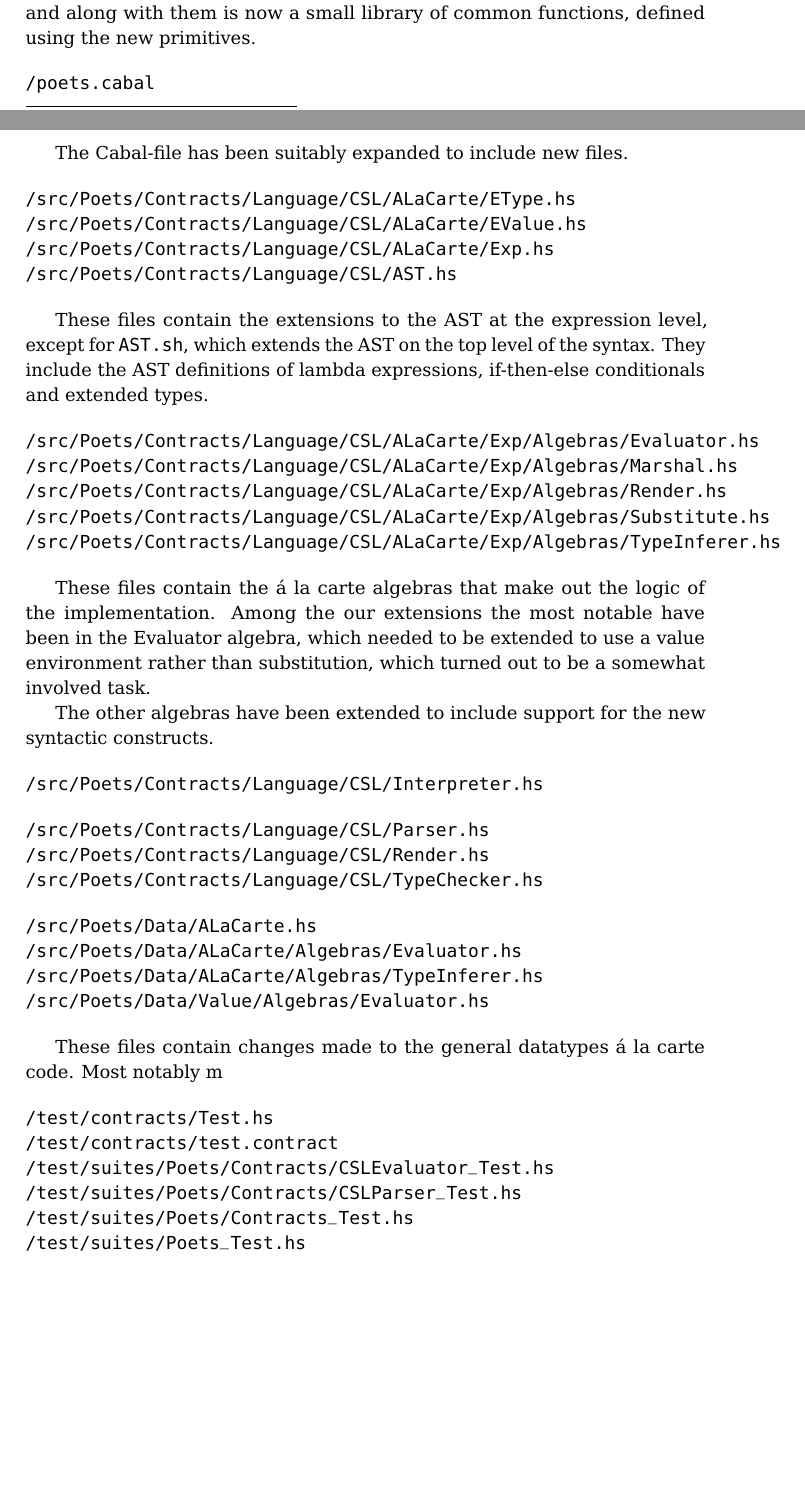
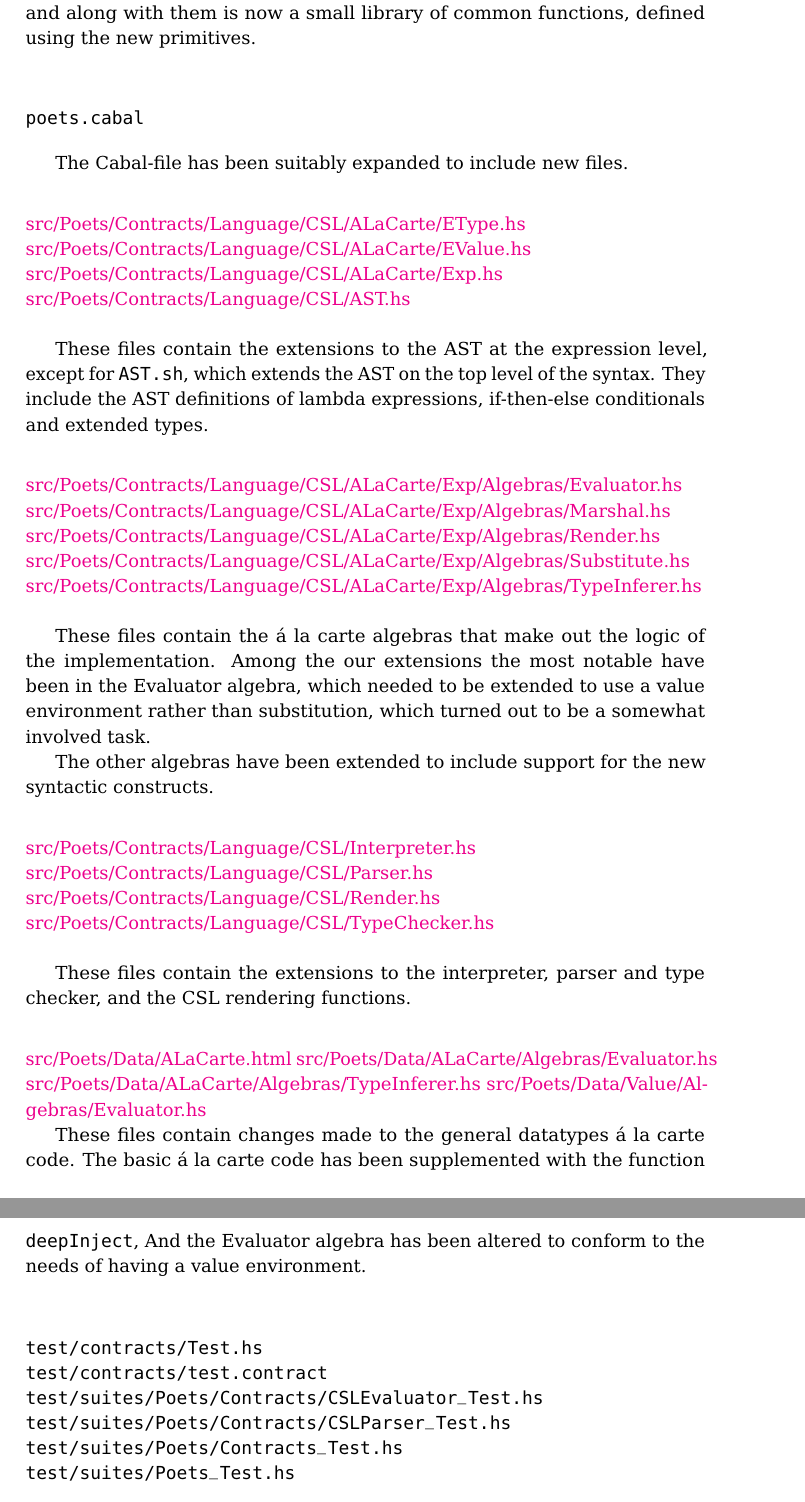
Before and after one commit to plcplc/poets, a LaTeX book (report/report.tex): two parts of pages 7 and 8 of 11 before the commit and two parts of pages 8 and 9 of 11 after it, joined at a grey line, cut so that both start at the same text, the shorter picture padded with empty space. Compiled offline with pdfLaTeX.

Commit message:
Added links to haddock-files.

```diff
--- a/report/report.tex
+++ b/report/report.tex
@@ -525,8 +529,9 @@ The example contracts have been updated to use the extended syntax,
 and along with them is now a small library of common functions,
 defined using the new primitives.
 
+\vspace{2em}
 \begin{verbatim}
-/poets.cabal
+poets.cabal
 \end{verbatim}
 
 The Cabal-file has been suitably expanded to include new files.
@@ -535,25 +540,24 @@ The Cabal-file has been suitably expanded to include new files.
 %TODO: /src/Poets/Contracts.hs
 %TODO: /src/Poets/Contracts/Language/CSL.hs
 
-\begin{verbatim}
-/src/Poets/Contracts/Language/CSL/ALaCarte/EType.hs
-/src/Poets/Contracts/Language/CSL/ALaCarte/EValue.hs
-/src/Poets/Contracts/Language/CSL/ALaCarte/Exp.hs
-/src/Poets/Contracts/Language/CSL/AST.hs
-\end{verbatim}
+%\href{doc/html/poets/Poets-Contracts-Language-CSL-AST.html}{Poets.Contracts.Language.CSL.AST}
+\vspace{2em}
+\noindent\href{doc/html/poets/Poets-Contracts-Language-CSL-ALaCarte-EType.html}{src/Poets/Contracts/Language/CSL/ALaCarte/EType.hs} \\
+\href{doc/html/poets/Poets-Contracts-Language-CSL-ALaCarte-EValue.html}{src/Poets/Contracts/Language/CSL/ALaCarte/EValue.hs} \\
+\href{doc/html/poets/Poets-Contracts-Language-CSL-ALaCarte-Exp.html}{src/Poets/Contracts/Language/CSL/ALaCarte/Exp.hs} \\
+\href{doc/html/poets/Poets-Contracts-Language-CSL-AST.html}{src/Poets/Contracts/Language/CSL/AST.hs} \\
 
 These files contain the extensions to the AST at the expression level,
 except for \verb+AST.sh+, which extends the AST on the top level of
 the syntax.  They include the AST definitions of lambda expressions,
 if-then-else conditionals and extended types.
 
-\begin{verbatim}
-/src/Poets/Contracts/Language/CSL/ALaCarte/Exp/Algebras/Evaluator.hs
-/src/Poets/Contracts/Language/CSL/ALaCarte/Exp/Algebras/Marshal.hs
-/src/Poets/Contracts/Language/CSL/ALaCarte/Exp/Algebras/Render.hs
-/src/Poets/Contracts/Language/CSL/ALaCarte/Exp/Algebras/Substitute.hs
-/src/Poets/Contracts/Language/CSL/ALaCarte/Exp/Algebras/TypeInferer.hs
-\end{verbatim}
+\vspace{2em}
+\noindent\href{doc/html/poets/Poets-Contracts-Language-CSL-ALaCarte-Exp-Algebras-Evaluator.html}{src/Poets/Contracts/Language/CSL/ALaCarte/Exp/Algebras/Evaluator.hs} \\
+\href{doc/html/poets/Poets-Contracts-Language-CSL-ALaCarte-Exp-Algebras-Marshal.html}{src/Poets/Contracts/Language/CSL/ALaCarte/Exp/Algebras/Marshal.hs} \\
+\href{doc/html/poets/Poets-Contracts-Language-CSL-ALaCarte-Exp-Algebras-Render.html}{src/Poets/Contracts/Language/CSL/ALaCarte/Exp/Algebras/Render.hs} \\
+\href{doc/html/poets/Poets-Contracts-Language-CSL-ALaCarte-Exp-Algebras-Substitute.html}{src/Poets/Contracts/Language/CSL/ALaCarte/Exp/Algebras/Substitute.hs} \\
+\href{doc/html/poets/Poets-Contracts-Language-CSL-ALaCarte-Exp-Algebras-TypeInferer.html}{src/Poets/Contracts/Language/CSL/ALaCarte/Exp/Algebras/TypeInferer.hs} \\
 
 These files contain the á la carte algebras that make out the logic of the implementation.
 Among the our extensions the most notable have been in the Evaluator
@@ -567,36 +571,34 @@ syntactic constructs.
 %TODO: /src/Poets/Contracts/Language/CSL/Analysis/ExpectedTransactions.hs
 
 
-\begin{verbatim}
-/src/Poets/Contracts/Language/CSL/Interpreter.hs
-\end{verbatim}
+\vspace{2em}
+\noindent\href{doc/html/poets/Poets-Contracts-Language-CSL-Interpreter.html}{src/Poets/Contracts/Language/CSL/Interpreter.hs}\\
+\href{doc/html/poets/Poets-Contracts-Language-CSL-Parser.html}{src/Poets/Contracts/Language/CSL/Parser.hs}\\
+\href{doc/html/poets/Poets-Contracts-Language-CSL-Render.html}{src/Poets/Contracts/Language/CSL/Render.hs}\\
+\href{doc/html/poets/Poets-Contracts-Language-CSL-TypeChecker.html}{src/Poets/Contracts/Language/CSL/TypeChecker.hs}\\
+
+These files contain the extensions to the interpreter, parser and type
+checker, and the CSL rendering functions.
 
 
-
-\begin{verbatim}
-/src/Poets/Contracts/Language/CSL/Parser.hs
-/src/Poets/Contracts/Language/CSL/Render.hs
-/src/Poets/Contracts/Language/CSL/TypeChecker.hs
-\end{verbatim}
-
-
-\begin{verbatim}
-/src/Poets/Data/ALaCarte.hs
-/src/Poets/Data/ALaCarte/Algebras/Evaluator.hs
-/src/Poets/Data/ALaCarte/Algebras/TypeInferer.hs
-/src/Poets/Data/Value/Algebras/Evaluator.hs
-\end{verbatim}
+\vspace{2em}
+\noindent\href{doc/html/poets/Poets-Data-ALaCarte.html}{src/Poets/Data/ALaCarte.html}
+\href{doc/html/poets/Poets-Data-ALaCarte-Algebras-Evaluator.html}{src/Poets/Data/ALaCarte/Algebras/Evaluator.hs}
+\href{doc/html/poets/Poets-Data-ALaCarte-Algebras-TypeInferer.html}{src/Poets/Data/ALaCarte/Algebras/TypeInferer.hs}
+\href{doc/html/poets/Poets-Data-Value-Algebras-Evaluator.html}{src/Poets/Data/Value/Algebras/Evaluator.hs}
 
 These files contain changes made to the general datatypes á la carte code.
-Most notably m
+The basic á la carte code has been supplemented with the function \verb+deepInject+,
+And the Evaluator algebra has been altered to conform to the needs of having a value environment.
 
+\vspace{2em}
 \begin{verbatim}
-/test/contracts/Test.hs
-/test/contracts/test.contract
-/test/suites/Poets/Contracts/CSLEvaluator_Test.hs
-/test/suites/Poets/Contracts/CSLParser_Test.hs
-/test/suites/Poets/Contracts_Test.hs
-/test/suites/Poets_Test.hs
+test/contracts/Test.hs
+test/contracts/test.contract
+test/suites/Poets/Contracts/CSLEvaluator_Test.hs
+test/suites/Poets/Contracts/CSLParser_Test.hs
+test/suites/Poets/Contracts_Test.hs
+test/suites/Poets_Test.hs
 \end{verbatim}
 
 These files contain the unit tests of our extensions. The files
```
Also changed, not shown: report/report.tex (12 more changed lines).
